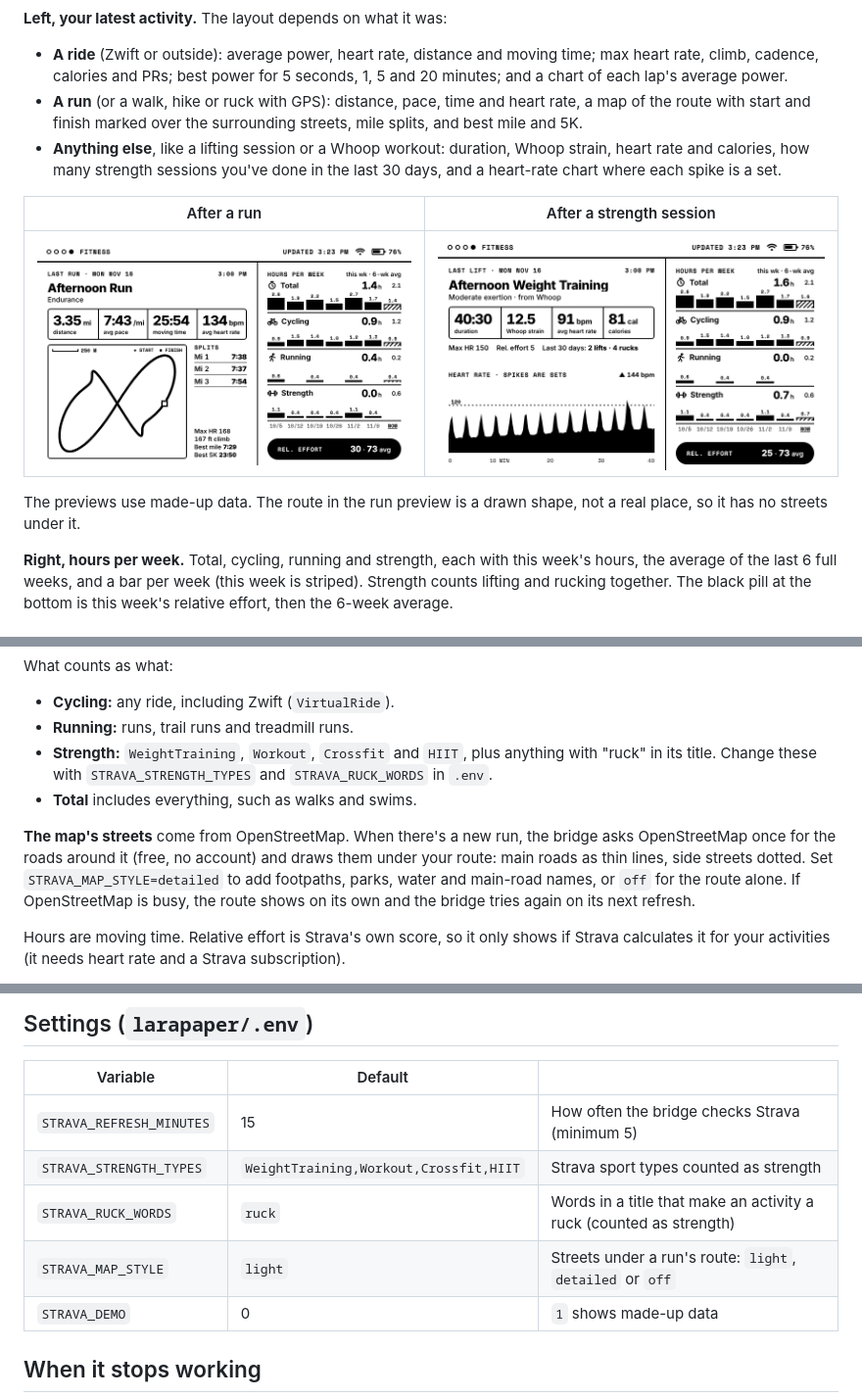
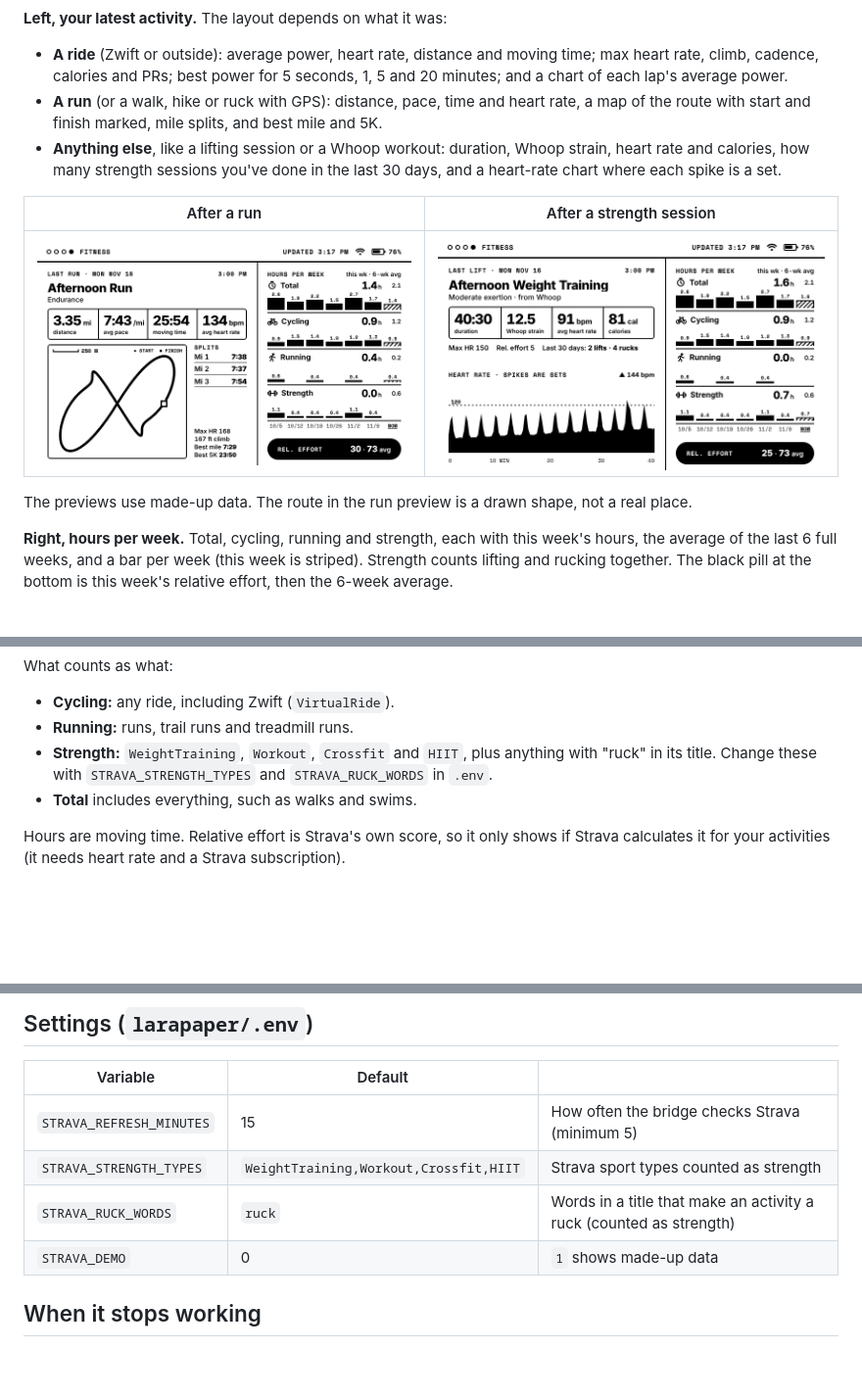
Before and after one commit to simsjs/reterminal-e1001, a Markdown page: strava/README.md, 3 parts joined by grey strips. Shown at 98% size. Drawn GitHub-style; pictures changed too: strava/preview/run.png, strava/preview/strength.png; blank space fills up the shorter version.

```diff
--- a/strava/README.md
+++ b/strava/README.md
@@ -7,14 +7,14 @@ A full-screen LaraPaper recipe for the E1001 showing your training from Strava.
 **Left, your latest activity.** The layout depends on what it was:
 
 - **A ride** (Zwift or outside): average power, heart rate, distance and moving time; max heart rate, climb, cadence, calories and PRs; best power for 5 seconds, 1, 5 and 20 minutes; and a chart of each lap's average power.
-- **A run** (or a walk, hike or ruck with GPS): distance, pace, time and heart rate, a map of the route with start and finish marked over the surrounding streets, mile splits, and best mile and 5K.
+- **A run** (or a walk, hike or ruck with GPS): distance, pace, time and heart rate, a map of the route with start and finish marked, mile splits, and best mile and 5K.
 - **Anything else**, like a lifting session or a Whoop workout: duration, Whoop strain, heart rate and calories, how many strength sessions you've done in the last 30 days, and a heart-rate chart where each spike is a set.
 
 | After a run | After a strength session |
 | --- | --- |
 | ![Run](preview/run.png) | ![Strength](preview/strength.png) |
 
-The previews use made-up data. The route in the run preview is a drawn shape, not a real place, so it has no streets under it.
+The previews use made-up data. The route in the run preview is a drawn shape, not a real place.
 
 **Right, hours per week.** Total, cycling, running and strength, each with this week's hours, the average of the last 6 full weeks, and a bar per week (this week is striped). Strength counts lifting and rucking together. The black pill at the bottom is this week's relative effort, then the 6-week average.
 
@@ -28,8 +28,6 @@ What counts as what:
 - **Running:** runs, trail runs and treadmill runs.
 - **Strength:** `WeightTraining`, `Workout`, `Crossfit` and `HIIT`, plus anything with "ruck" in its title. Change these with `STRAVA_STRENGTH_TYPES` and `STRAVA_RUCK_WORDS` in `.env`.
 - **Total** includes everything, such as walks and swims.
-
-**The map's streets** come from OpenStreetMap. When there's a new run, the bridge asks OpenStreetMap once for the roads around it (free, no account) and draws them under your route: main roads as thin lines, side streets dotted. Set `STRAVA_MAP_STYLE=detailed` to add footpaths, parks, water and main-road names, or `off` for the route alone. If OpenStreetMap is busy, the route shows on its own and the bridge tries again on its next refresh.
 
 Hours are moving time. Relative effort is Strava's own score, so it only shows if Strava calculates it for your activities (it needs heart rate and a Strava subscription).
 
@@ -89,7 +87,6 @@ Hours are moving time. Relative effort is Strava's own score, so it only shows i
 | `STRAVA_REFRESH_MINUTES` | 15 | How often the bridge checks Strava (minimum 5) |
 | `STRAVA_STRENGTH_TYPES` | `WeightTraining,Workout,Crossfit,HIIT` | Strava sport types counted as strength |
 | `STRAVA_RUCK_WORDS` | `ruck` | Words in a title that make an activity a ruck (counted as strength) |
-| `STRAVA_MAP_STYLE` | `light` | Streets under a run's route: `light`, `detailed` or `off` |
 | `STRAVA_DEMO` | 0 | `1` shows made-up data |
 
 ## When it stops working
```
Also changed, not shown: strava/preview/full.png, 5 other files.
